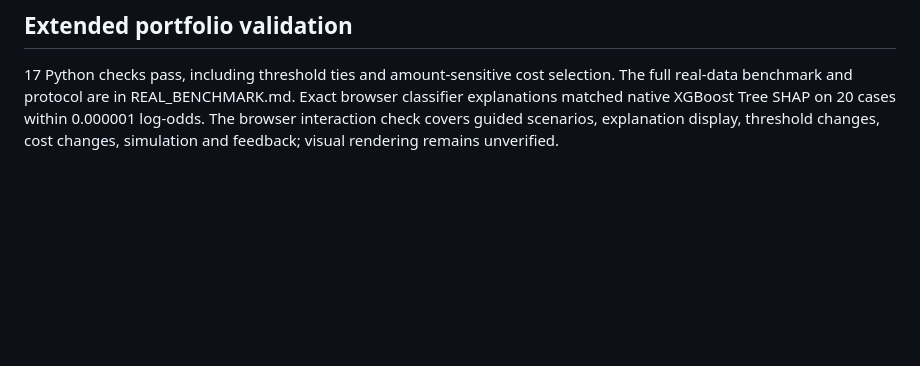
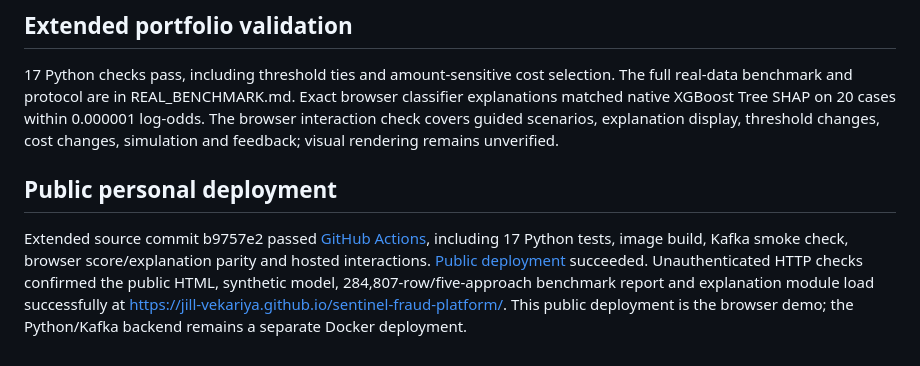
Before and after one commit to Jill-Vekariya/sentinel-fraud-platform, a Markdown page: docs/VALIDATION.md, the part around the change. Rendered like a GitHub page; blank space fills up the shorter version.

```diff
--- a/docs/VALIDATION.md
+++ b/docs/VALIDATION.md
@@ -68,3 +68,7 @@ The GitHub package includes the hosted browser source and reproducible Python mo
 ## Extended portfolio validation
 
 17 Python checks pass, including threshold ties and amount-sensitive cost selection. The full real-data benchmark and protocol are in REAL_BENCHMARK.md. Exact browser classifier explanations matched native XGBoost Tree SHAP on 20 cases within 0.000001 log-odds. The browser interaction check covers guided scenarios, explanation display, threshold changes, cost changes, simulation and feedback; visual rendering remains unverified.
+
+## Public personal deployment
+
+Extended source commit b9757e2 passed [GitHub Actions](https://github.com/Jill-Vekariya/sentinel-fraud-platform/actions/runs/37932843967), including 17 Python tests, image build, Kafka smoke check, browser score/explanation parity and hosted interactions. [Public deployment](https://github.com/Jill-Vekariya/sentinel-fraud-platform/actions/runs/37933120841) succeeded. Unauthenticated HTTP checks confirmed the public HTML, synthetic model, 284,807-row/five-approach benchmark report and explanation module load successfully at https://jill-vekariya.github.io/sentinel-fraud-platform/. This public deployment is the browser demo; the Python/Kafka backend remains a separate Docker deployment.
```
Also changed, not shown: README.md (+1 -1 lines).
